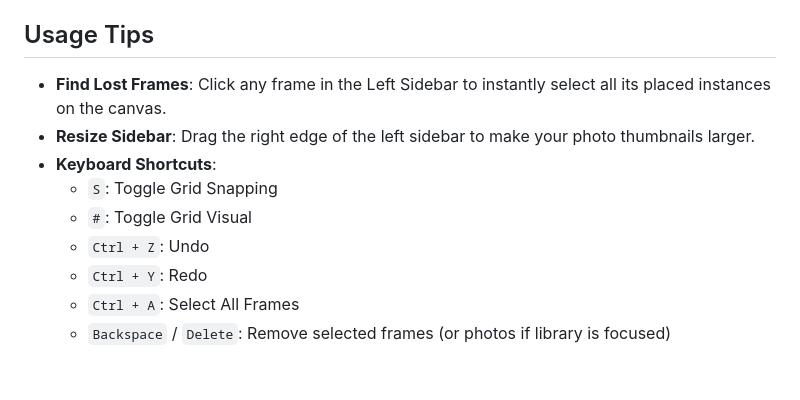
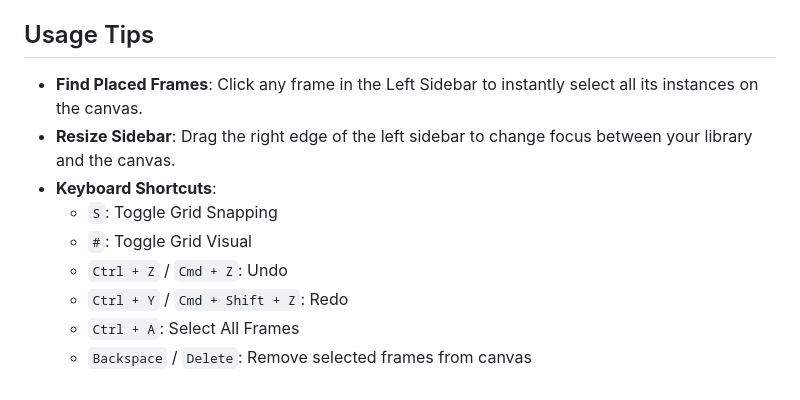
Before and after one commit to tstraub89/gallery_wall, a Markdown page: README.md, the part around one of its changes. Rendered like a GitHub page.

```diff
--- a/README.md
+++ b/README.md
@@ -67,12 +67,12 @@ A powerful, interactive web application for planning gallery walls. Visualize yo
 
 ## Usage Tips
 
--   **Find Lost Frames**: Click any frame in the Left Sidebar to instantly select all its placed instances on the canvas.
--   **Resize Sidebar**: Drag the right edge of the left sidebar to make your photo thumbnails larger.
+-   **Find Placed Frames**: Click any frame in the Left Sidebar to instantly select all its instances on the canvas.
+-   **Resize Sidebar**: Drag the right edge of the left sidebar to change focus between your library and the canvas.
 -   **Keyboard Shortcuts**:
     -   `S`: Toggle Grid Snapping
     -   `#`: Toggle Grid Visual
-    -   `Ctrl + Z`: Undo
-    -   `Ctrl + Y`: Redo
+    -   `Ctrl + Z` / `Cmd + Z`: Undo
+    -   `Ctrl + Y` / `Cmd + Shift + Z`: Redo
     -   `Ctrl + A`: Select All Frames
-    -   `Backspace` / `Delete`: Remove selected frames (or photos if library is focused)
+    -   `Backspace` / `Delete`: Remove selected frames from canvas
```
Also changed, not shown: other parts of README.md (+25 -25 lines).
